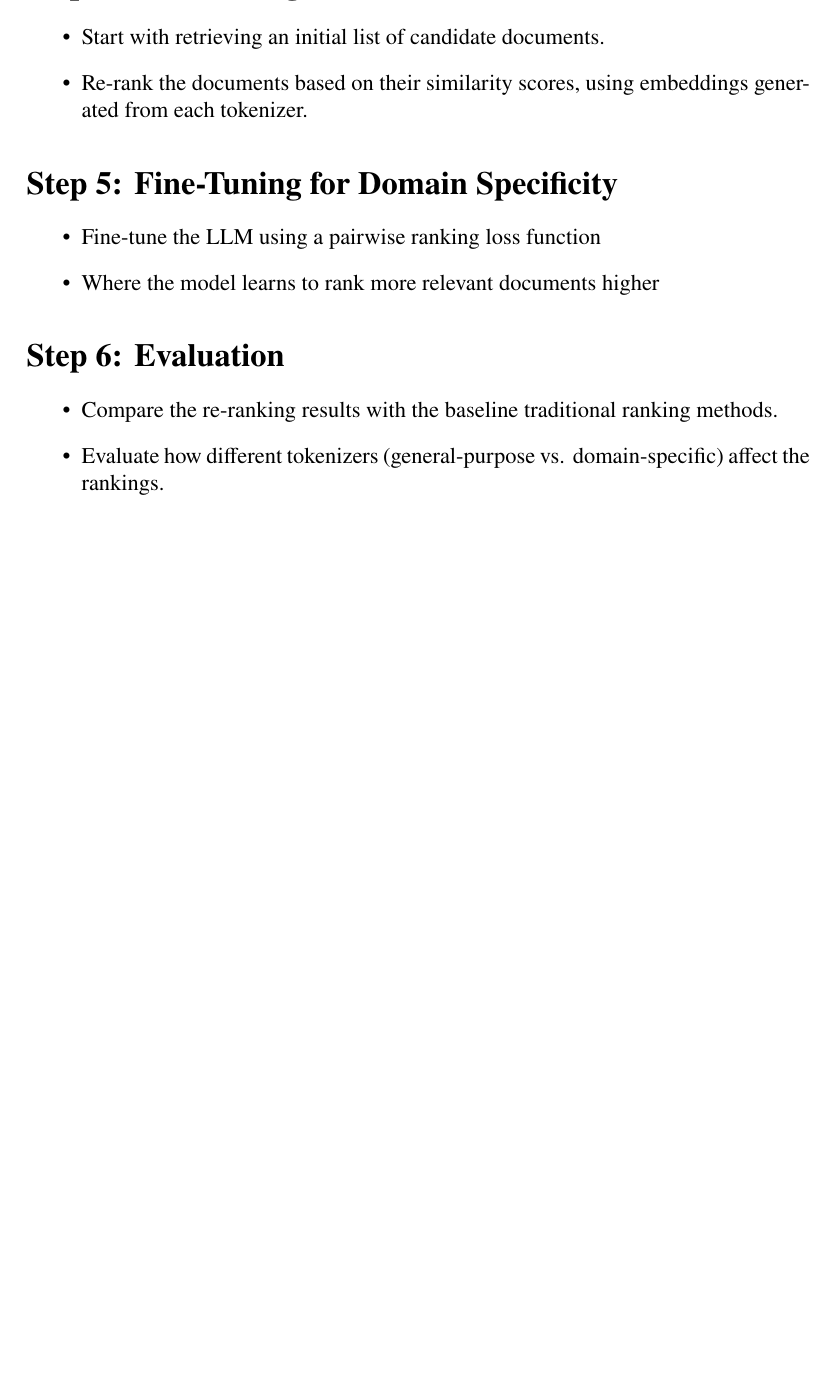
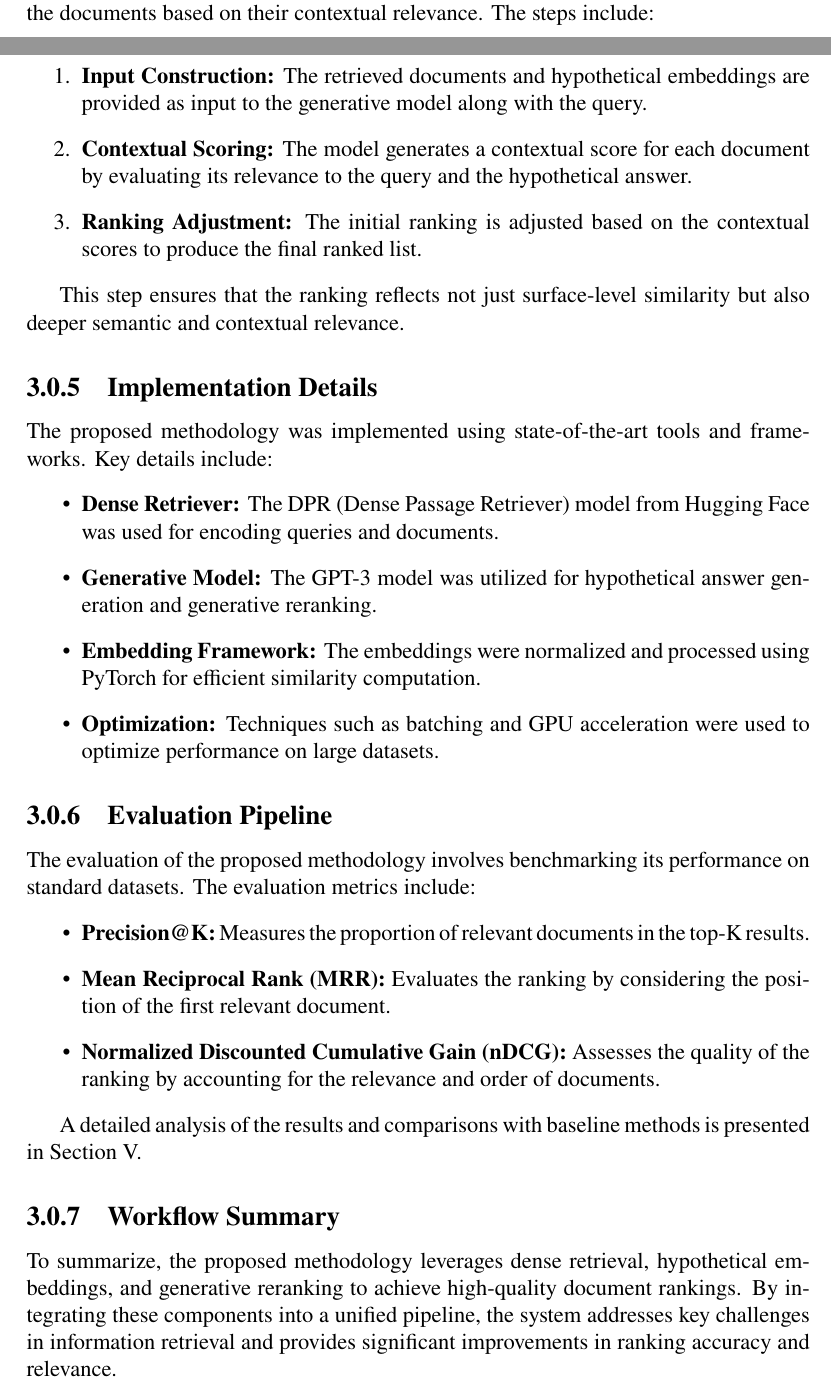
Before and after one commit to skfrost19/MTECH-report-format, a LaTeX thesis (main.tex, which reads chapters/chapter3.tex): part of page 12 of 13 before the commit and two parts of pages 14 and 15 of 16 after it, the two joined at a grey line, cut at the place of the change, the shorter picture padded with empty space. The pictures show the PDF file main.pdf that the author committed with the source.

Commit message:
Add architecture image and update main.tex to include chapters 4 and 5; enhance chapter 1 with Retrieval-Augmented Generation and Hypothetical Document Embedding sections

```diff
--- a/chapters/chapter3.tex
+++ b/chapters/chapter3.tex
@@ -43,4 +43,8 @@
 % \item Automated evaluation on medical datasets was done using Open Medical-LLM Leaderboard \cite{openllmleaderboard}
 % \end{enumerate}
 
-\section*{Step 1: Data Collection}
+This section outlines the proposed framework for document ranking using Retrieval-Augmented Generation (RAG) enhanced with Hypothetical Document Embedding (HyDE). The methodology integrates dense retrieval mechanisms with generative models to improve ranking accuracy and relevance. The system is designed to address key challenges in semantic understanding, contextual reasoning, and efficient ranking.
+
+\subsection{System Architecture}
+The proposed methodology consists of the following core components:
+\begin{enumerate}
@@ -46,0 +56,14 @@
+\end{enumerate}
+
+The overall workflow is illustrated in Fig.~\ref{fig:system_architecture}.
+
+\begin{figure}[ht]
+    \centering
+    \includegraphics[width=\linewidth]{IMAGE/IIITAlogo.png} % Replace with actual file name
+    \caption{System architecture of the proposed methodology.}
+    \label{fig:system_architecture}
+\end{figure}
+
+\subsection{Dense Retrieval}
+Dense retrieval forms the first stage of the pipeline, where the goal is to identify a subset of candidate documents from a large corpus that are semantically relevant to the input query. This is achieved using dense vector representations generated by transformer-based models such as BERT or DPR. The steps include:
+\begin{enumerate}
@@ -46,0 +79 @@
+\begin{enumerate}
@@ -47 +83,21 @@
+\end{enumerate}
+
+The HyDE component is particularly useful for addressing cases where the query is ambiguous or lacks sufficient context, as it hypothesizes missing information to improve document ranking.
+
+\subsection{Generative Reranking}
+In this stage, a large-scale generative language model is employed to score and rerank the documents based on their contextual relevance. The steps include:
+\begin{enumerate}
+    \item \textbf{Input Construction:} The retrieved documents and hypothetical embeddings are provided as input to the generative model along with the query.
+    \item \textbf{Contextual Scoring:} The model generates a contextual score for each document by evaluating its relevance to the query and the hypothetical answer.
+    \item \textbf{Ranking Adjustment:} The initial ranking is adjusted based on the contextual scores to produce the final ranked list.
+\end{enumerate}
+
+This step ensures that the ranking reflects not just surface-level similarity but also deeper semantic and contextual relevance.
+
+\subsection{Implementation Details}
+The proposed methodology was implemented using state-of-the-art tools and frameworks. Key details include:
 \begin{itemize}
+    \item \textbf{Dense Retriever:} The DPR (Dense Passage Retriever) model from Hugging Face was used for encoding queries and documents.
+    \item \textbf{Generative Model:} The GPT-3 model was utilized for hypothetical answer generation and generative reranking.
+    \item \textbf{Embedding Framework:} The embeddings were normalized and processed using PyTorch for efficient similarity computation.
+    \item \textbf{Optimization:} Techniques such as batching and GPU acceleration were used to optimize performance on large datasets.
@@ -51,8 +104,10 @@
 \end{itemize}
 
-\section*{Step 2: Preprocessing and Tokenization}
+\subsection{Evaluation Pipeline}
+The evaluation of the proposed methodology involves benchmarking its performance on standard datasets. The evaluation metrics include:
 \begin{itemize}
-    \item For each document and query, tokenize using each tokenizer and measure the difference in token length, word split, and vocabulary coverage.
-    \item Analyze how tokenization handles biomedical terms like disease names, gene names, or abbreviations.
+    \item \textbf{Precision@K:} Measures the proportion of relevant documents in the top-K results.
+    \item \textbf{Mean Reciprocal Rank (MRR):} Evaluates the ranking by considering the position of the first relevant document.
+    \item \textbf{Normalized Discounted Cumulative Gain (nDCG):} Assesses the quality of the ranking by accounting for the relevance and order of documents.
 \end{itemize}
 
@@ -64,19 +114,4 @@
-\end{itemize}
+A detailed analysis of the results and comparisons with baseline methods is presented in Section~V.
 
-\section*{Step 4: Re-Ranking Process}
-\begin{itemize}
-    \item Start with retrieving an initial list of candidate documents.
-    \item Re-rank the documents based on their similarity scores, using embeddings generated from each tokenizer.
-\end{itemize}
-
-\section*{Step 5: Fine-Tuning for Domain Specificity}
-\begin{itemize}
-    \item Fine-tune the LLM using a pairwise ranking loss function
-    \item Where the model learns to rank more relevant documents higher
-\end{itemize}
-
-\section*{Step 6: Evaluation}
-\begin{itemize}
-  \item Compare the re-ranking results with the baseline traditional ranking methods.
-  \item Evaluate how different tokenizers (general-purpose vs. domain-specific) affect the rankings.
-\end{itemize}
+\subsection{Workflow Summary}
+To summarize, the proposed methodology leverages dense retrieval, hypothetical embeddings, and generative reranking to achieve high-quality document rankings. By integrating these components into a unified pipeline, the system addresses key challenges in information retrieval and provides significant improvements in ranking accuracy and relevance.
```
Also changed, not shown: chapters/chapter1.tex (+22 -4 lines), main.tex (+4 -4 lines), IMAGE/architecture.png (added), main.pdf, chapters/chapter3.tex (25 more changed lines).
